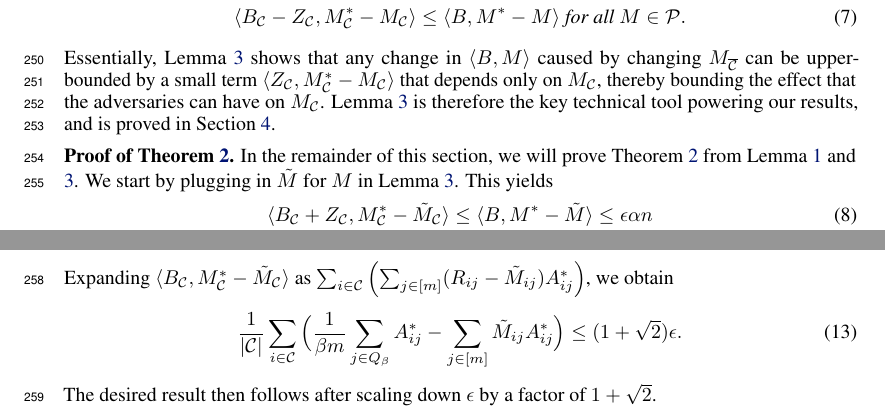
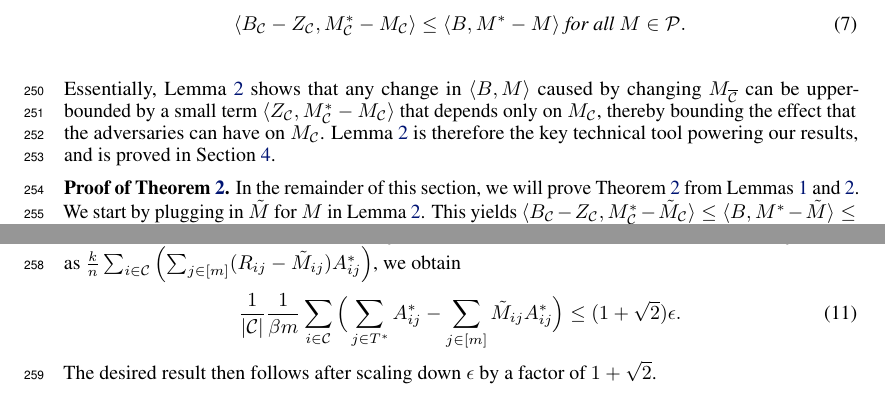
Before and after one commit to jsteinha/crowdsourcing, a LaTeX thesis (nips2016/main.tex, which reads nips2016/approach.tex): two parts of pages 7 and 8 of 10, joined at a grey line, cut so that both start at the same text. Compiled offline with pdfLaTeX.

Commit message:
done with M recovery

```diff
--- a/nips2016/approach.tex
+++ b/nips2016/approach.tex
@@ -227,10 +227,8 @@ technical tool powering our results, and is proved in
 Section~\ref{sec:subgradient-proof}.
 
 \paragraph{Proof of Theorem~\ref{thm:main}.}
-In the remainder of this section, we will prove Theorem~\ref{thm:main} from Lemma~\ref{lem:objective-bound} and \ref{lem:subgradient}.
+In the remainder of this section, we will prove Theorem~\ref{thm:main} from
+Lemmas~\ref{lem:objective-bound} and \ref{lem:subgradient}.
 We start by plugging in $\M$ for $M$ in Lemma~\ref{lem:subgradient}. This yields
-\begin{align}
-\langle \Aa_{\good} + Z_{\good}, \Mm_{\good} - \M_{\good} \rangle &\leq \langle \Aa, \Mm - \M \rangle
- \leq \epsilon \alpha n
-\end{align}
-by Proposition~\ref{prop:objective-bound}.
+%\begin{align}
+$\langle \Aa_{\good} - Z_{\good}, \Mm_{\good} - \M_{\good} \rangle \leq \langle \Aa, \Mm - \M \rangle \leq \epsilon \alpha\beta km$
@@ -247,7 +245,9 @@ Putting these together, we obtain
+$\langle \Aa_{\good}, \Mm_{\good} - \M_{\good} \rangle \leq (1+\sqrt{2})\epsilon \alpha\beta km$.
+%\end{align}
 Expanding $\langle \Aa_{\good}, \Mm_{\good} - \M_{\good} \rangle$ as
-$\sum_{i \in \good}\p{\sum_{j \in [m]} (R_{ij} - \M_{ij})\Aavg_{ij}}$,
+$\frac{k}{n}\sum_{i \in \good}\p{\sum_{j \in [m]} (R_{ij} - \M_{ij})\Aavg_{ij}}$,
 we obtain
-\[ \frac{1}{|\good|}\sum_{i \in \good}\Big(\frac{1}{\beta m}\sum_{j \in Q_{\beta}} \Aavg_{ij} - \sum_{j \in [m]} \M_{ij}\Aavg_{ij}\Big) \leq (1+\sqrt{2})\epsilon. \]
+\[ \frac{1}{|\good|}\frac{1}{\beta m}\sum_{i \in \good}\Big(\sum_{j \in T^*} \Aavg_{ij} - \sum_{j \in [m]} \M_{ij}\Aavg_{ij}\Big) \leq (1+\sqrt{2})\epsilon. \]
 The desired result then follows after scaling down $\epsilon$
 by a factor of $1+\sqrt{2}$.
 
```
Also changed, not shown: nips2016/subgradient-proof.tex (+2 -2 lines), nips2016/approach.tex (16 more changed lines).
